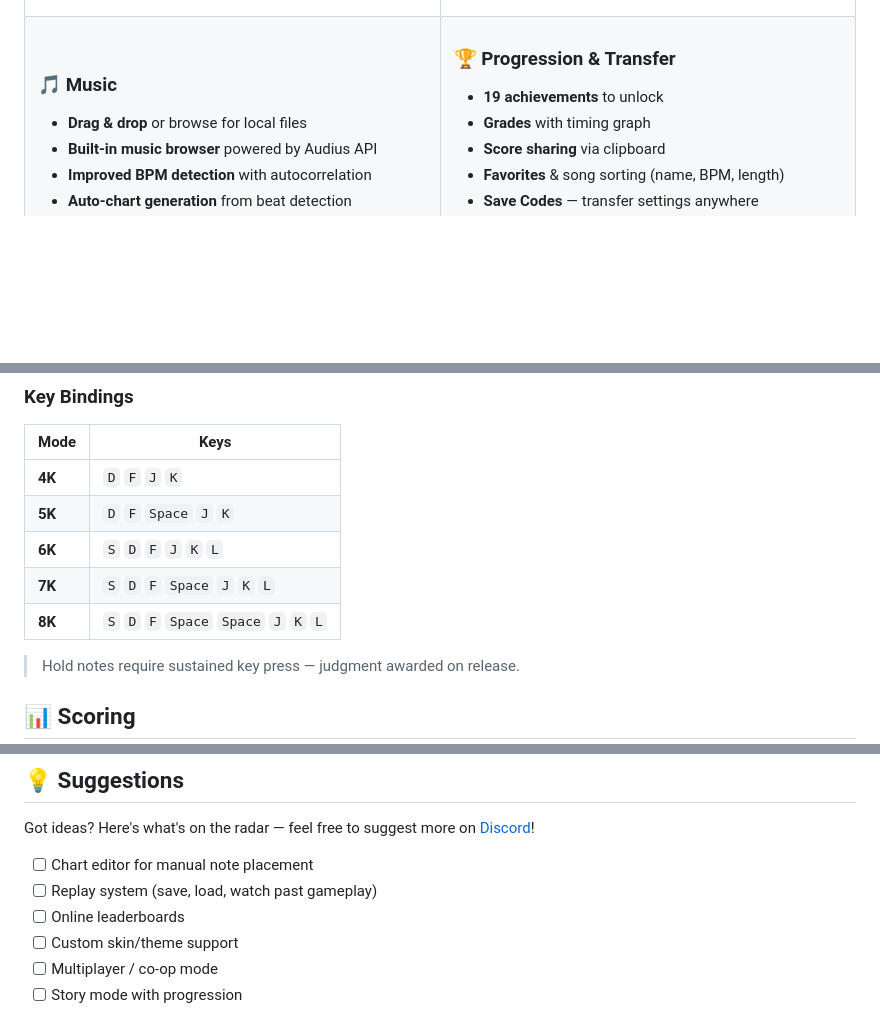
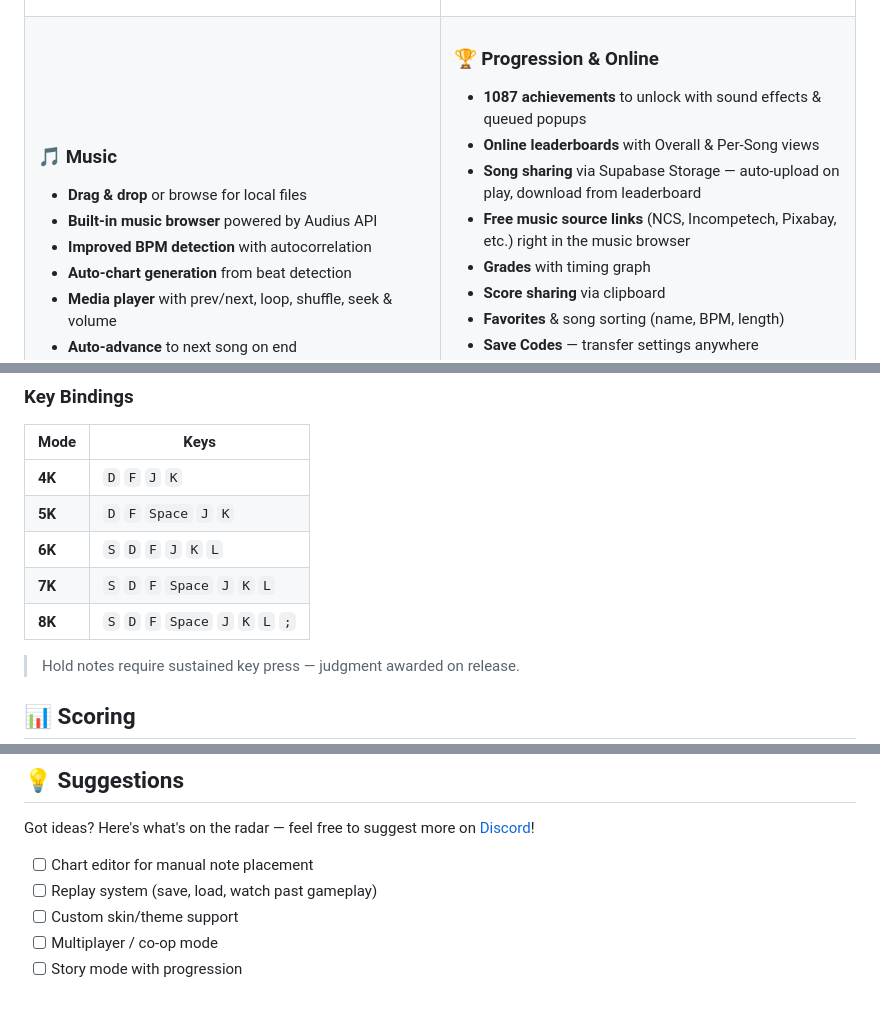
Before and after one commit to SunnierArcher38/rhythm-pulse, a Markdown page: README.md, 3 parts joined by grey strips. Rendered like a GitHub page; blank space fills up the shorter version.

Commit message:
docs: Update README — 1087 achievements, online leaderboards, song sharing, fix 8K keys

```diff
--- a/README.md
+++ b/README.md
@@ -53,9 +53,12 @@
       </ul>
     </td>
     <td valign="top" width="50%">
-      <h3>🏆 Progression & Transfer</h3>
+      <h3>🏆 Progression & Online</h3>
       <ul>
-        <li><strong>19 achievements</strong> to unlock</li>
+        <li><strong>1087 achievements</strong> to unlock with sound effects & queued popups</li>
+        <li><strong>Online leaderboards</strong> with Overall & Per-Song views</li>
+        <li><strong>Song sharing</strong> via Supabase Storage — auto-upload on play, download from leaderboard</li>
+        <li><strong>Free music source links</strong> (NCS, Incompetech, Pixabay, etc.) right in the music browser</li>
         <li><strong>Grades</strong> with timing graph</li>
         <li><strong>Score sharing</strong> via clipboard</li>
         <li><strong>Favorites</strong> & song sorting (name, BPM, length)</li>
@@ -86,7 +89,7 @@
 | **5K** | `D` `F` `Space` `J` `K` |
 | **6K** | `S` `D` `F` `J` `K` `L` |
 | **7K** | `S` `D` `F` `Space` `J` `K` `L` |
-| **8K** | `S` `D` `F` `Space` `Space` `J` `K` `L` |
+| **8K** | `S` `D` `F` `Space` `J` `K` `L` `;` |
 
 > Hold notes require sustained key press — judgment awarded on release.
 
@@ -146,7 +149,6 @@ Got ideas? Here's what's on the radar — feel free to suggest more on [Discord]
 
 - [ ] Chart editor for manual note placement
 - [ ] Replay system (save, load, watch past gameplay)
-- [ ] Online leaderboards
 - [ ] Custom skin/theme support
 - [ ] Multiplayer / co-op mode
 - [ ] Story mode with progression
```
Also changed, not shown: other parts of README.md (+1 -0 lines).
